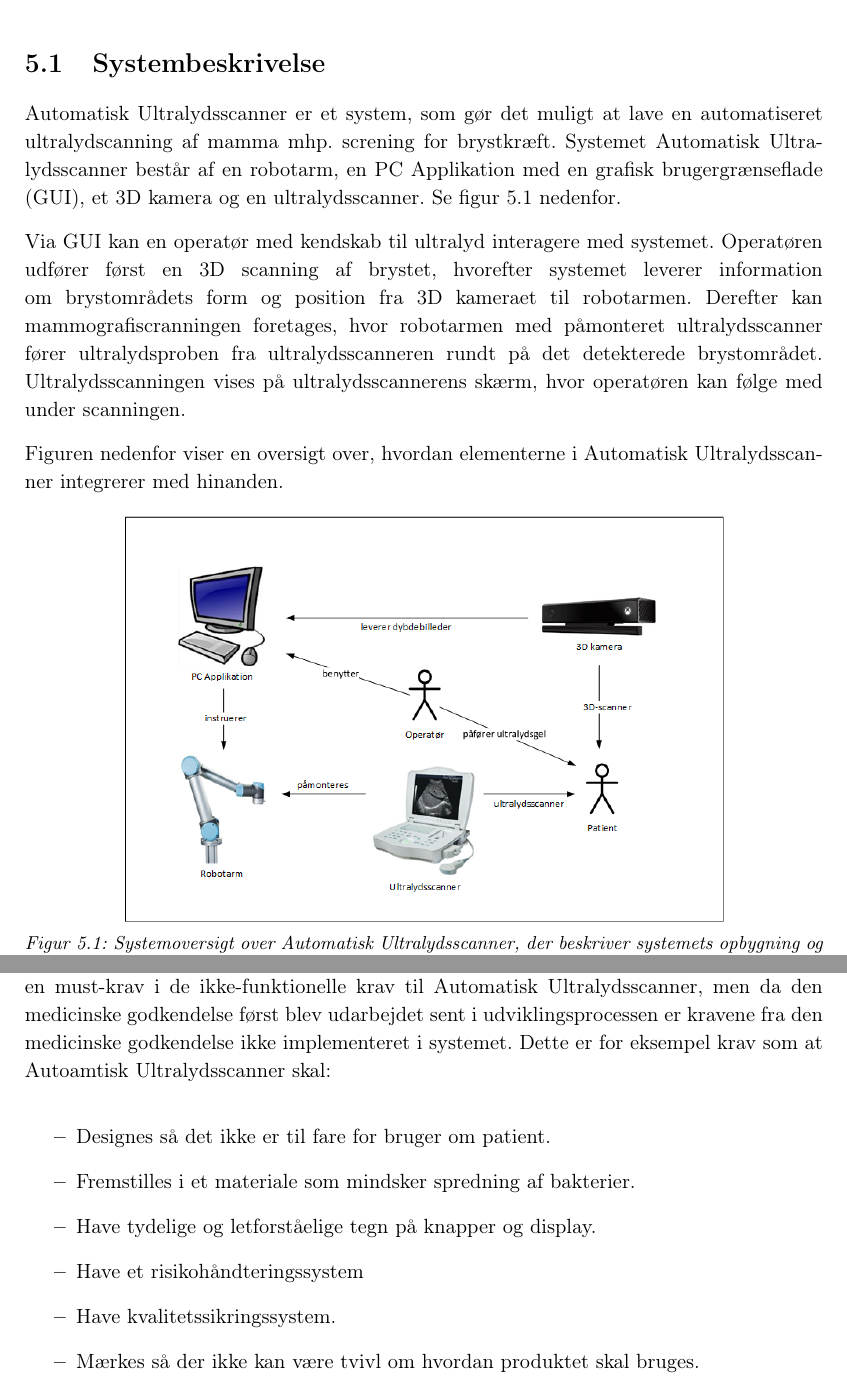
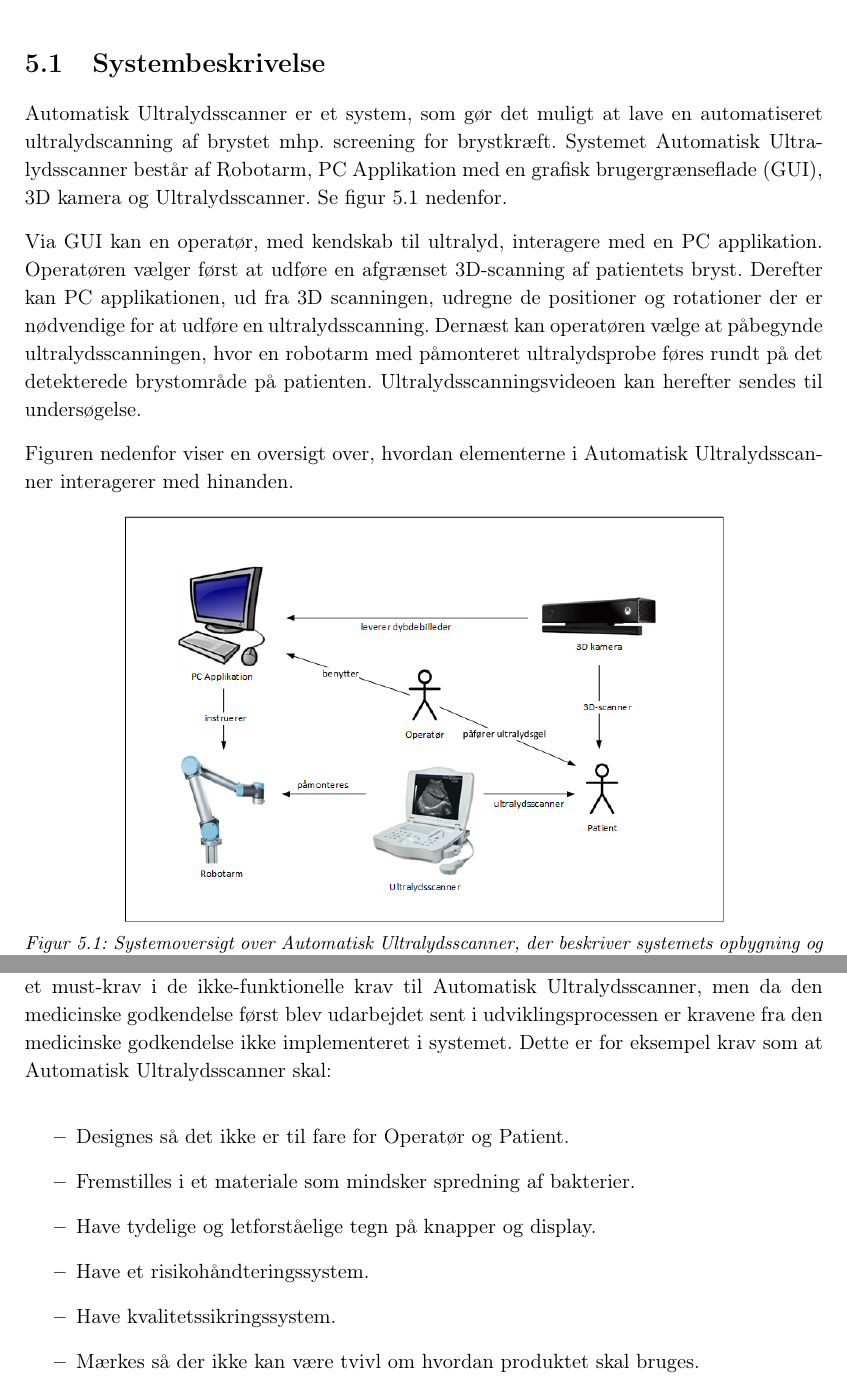
Before and after one commit to zeroregard/Automatic-Sonography, a LaTeX thesis (Rapportskrivning/LaTeX/Projektrapport.tex, which reads Rapportskrivning/LaTeX/rfiler/Systemkrav.tex): two parts of pages 15 and 17 of 45, joined at a grey line, cut so that both start at the same text. Compiled offline with pdfLaTeX.

Commit message:
Rettet systemkrav

```diff
--- a/Rapportskrivning/LaTeX/rfiler/Systemkrav.tex
+++ b/Rapportskrivning/LaTeX/rfiler/Systemkrav.tex
@@ -1,10 +1,10 @@
 \chapter{Systemkrav}\label{Systemkrav}
 \section{Systembeskrivelse}
-Automatisk Ultralydsscanner er et system, som gør det muligt at lave en automatiseret ultralydscanning af mamma mhp. screning for brystkræft. Systemet Automatisk Ultralydsscanner består af en robotarm, en PC Applikation med en grafisk brugergrænseflade (GUI), et 3D kamera og en ultralydsscanner. Se figur \ref{Systembeskrivelse} nedenfor.
+Automatisk Ultralydsscanner er et system, som gør det muligt at lave en automatiseret ultralydscanning af brystet mhp. screening for brystkræft. Systemet Automatisk Ultralydsscanner består af Robotarm, PC Applikation med en grafisk brugergrænseflade (GUI), 3D kamera og Ultralydsscanner. Se figur \ref{Systembeskrivelse} nedenfor.
 
-Via GUI kan en operatør med kendskab til ultralyd interagere med systemet. Operatøren udfører først en 3D scanning af brystet, hvorefter systemet leverer information om brystområdets form og position fra 3D kameraet til robotarmen. Derefter kan mammografiscranningen foretages, hvor robotarmen med påmonteret ultralydsscanner fører ultralydsproben fra ultralydsscanneren rundt på det detekterede brystområdet. Ultralydsscanningen vises på ultralydsscannerens skærm, hvor operatøren kan følge med under scanningen.
+Via GUI kan en operatør, med kendskab til ultralyd, interagere med en PC applikation. Operatøren vælger først at udføre en afgrænset 3D-scanning af patientets bryst. Derefter kan PC applikationen, ud fra 3D scanningen, udregne de positioner og rotationer der er nødvendige for at udføre en ultralydsscanning. Dernæst kan operatøren vælge at påbegynde ultralydsscanningen, hvor en robotarm med påmonteret ultralydsprobe føres rundt på det detekterede brystområde på patienten. Ultralydsscanningsvideoen kan herefter sendes til undersøgelse.
 
-Figuren nedenfor viser en oversigt over, hvordan elementerne i Automatisk Ultralydsscanner integrerer med hinanden.
+Figuren nedenfor viser en oversigt over, hvordan elementerne i Automatisk Ultralydsscanner interagerer med hinanden.
 
 \begin{figure}[H]
     \centering
@@ -46,13 +46,13 @@ De ikke-funktionelle krav for Automatisk Ultralydsscanner er beskrevet ved brug
 \end{itemize}
 
 \subsection{Ekstra}
-Lovkravene til medicinsk udstyr og software til medicinske udstyr, burde have været en must-krav i de ikke-funktionelle krav til Automatisk Ultralydsscanner, men da den medicinske godkendelse først blev udarbejdet sent i udviklingsprocessen er kravene fra den medicinske godkendelse ikke implementeret i systemet. Dette er for eksempel krav som at Autoamtisk Ultralydsscanner skal:
+Lovkravene til medicinsk udstyr og software til medicinske udstyr, burde have været et must-krav i de ikke-funktionelle krav til Automatisk Ultralydsscanner, men da den medicinske godkendelse først blev udarbejdet sent i udviklingsprocessen er kravene fra den medicinske godkendelse ikke implementeret i systemet. Dette er for eksempel krav som at Automatisk Ultralydsscanner skal:
 
 \begin{itemize}
-\item Designes så det ikke er til fare for bruger om patient.
+\item Designes så det ikke er til fare for Operatør og Patient.
 \item Fremstilles i et materiale som mindsker spredning af bakterier.
 \item Have tydelige og letforståelige tegn på knapper og display.
-\item Have et risikohåndteringssystem
+\item Have et risikohåndteringssystem.
 \item Have kvalitetssikringssystem.
 \item Mærkes så der ikke kan være tvivl om hvordan produktet skal bruges.
 \item Kunne modstå en luftbåren ESD-transient på op til ±8 kiloVolt
```
Also changed, not shown: Rapportskrivning/LaTeX/rfiler/Systemkrav.tex (4 more changed lines).
